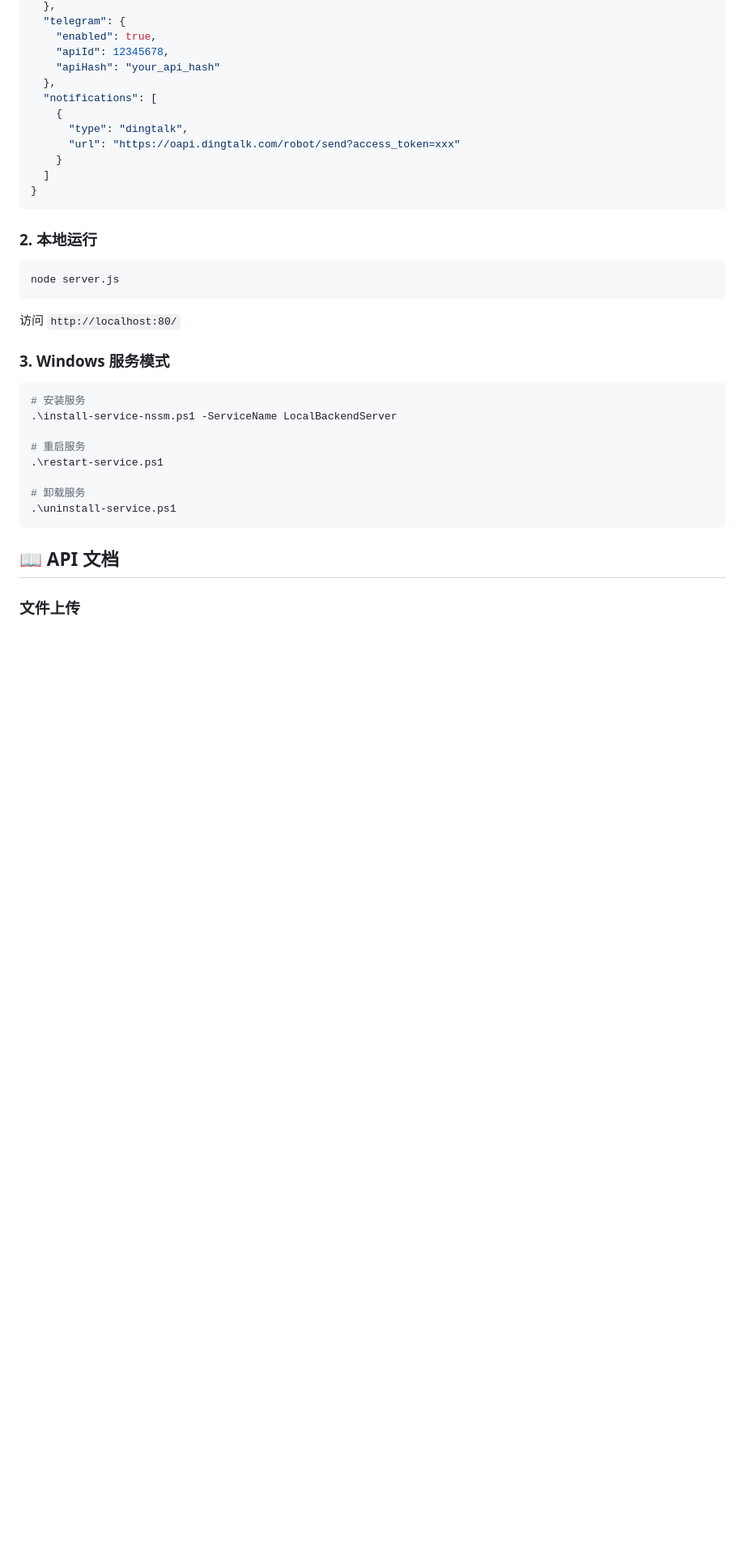
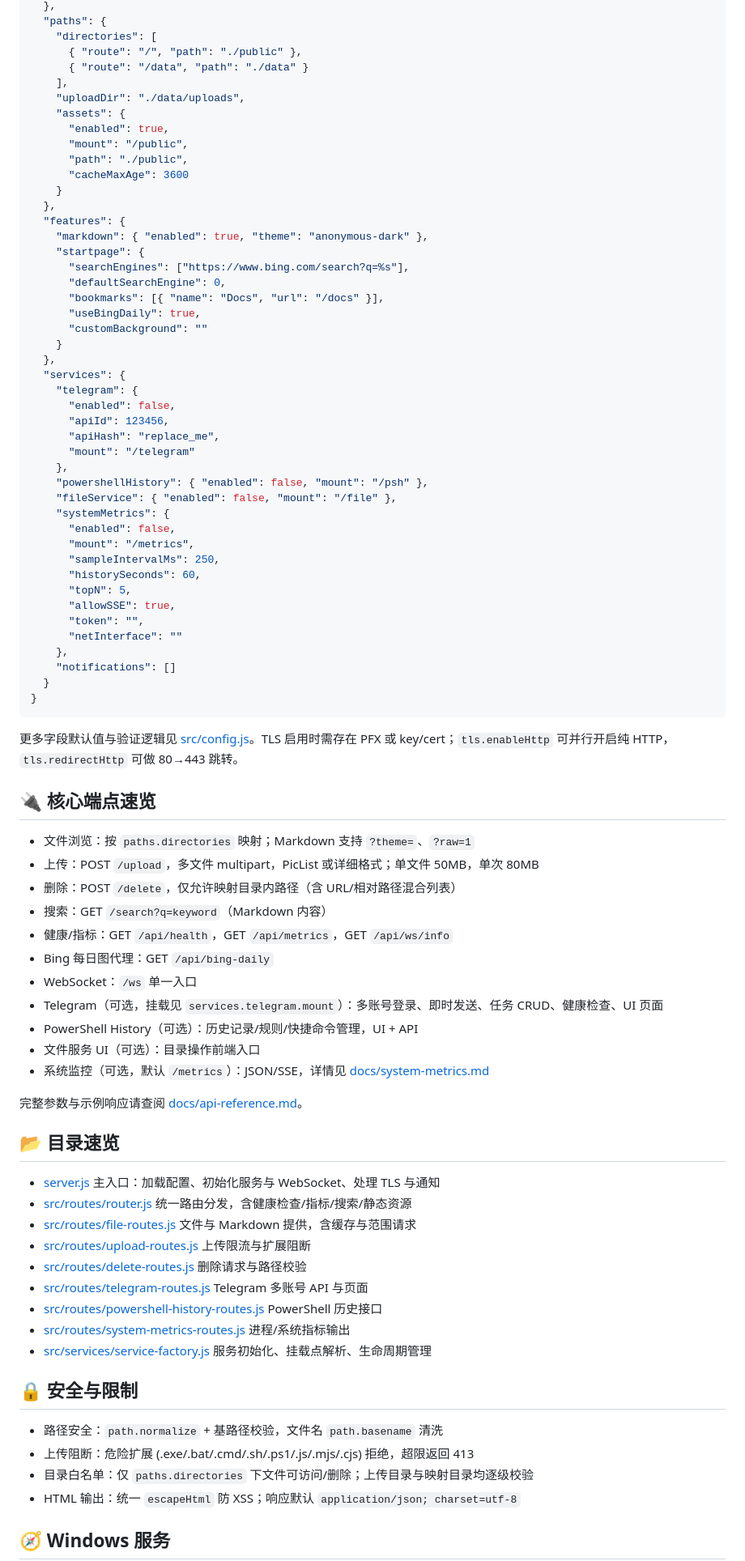
Before and after one commit to JasonCian/LocalBackendServer, a Markdown page: README.md, the part around one of its changes. Shown at 81% size. Drawn GitHub-style; blank space fills up the shorter version.

Commit message:
.update readme

````diff
--- a/README.md
+++ b/README.md
@@ -93,40 +64,87 @@ LocalBackendServer/
   },
-  "telegram": {
-    "enabled": true,
-    "apiId": 12345678,
-    "apiHash": "your_api_hash"
+  "paths": {
+    "directories": [
+      { "route": "/", "path": "./public" },
+      { "route": "/data", "path": "./data" }
+    ],
+    "uploadDir": "./data/uploads",
+    "assets": {
+      "enabled": true,
+      "mount": "/public",
+      "path": "./public",
+      "cacheMaxAge": 3600
+    }
   },
-  "notifications": [
-    {
-      "type": "dingtalk",
-      "url": "https://oapi.dingtalk.com/robot/send?access_token=xxx"
+  "features": {
+    "markdown": { "enabled": true, "theme": "anonymous-dark" },
+    "startpage": {
+      "searchEngines": ["https://www.bing.com/search?q=%s"],
+      "defaultSearchEngine": 0,
+      "bookmarks": [{ "name": "Docs", "url": "/docs" }],
+      "useBingDaily": true,
+      "customBackground": ""
     }
-  ]
+  },
+  "services": {
+    "telegram": {
+      "enabled": false,
+      "apiId": 123456,
+      "apiHash": "replace_me",
+      "mount": "/telegram"
+    },
+    "powershellHistory": { "enabled": false, "mount": "/psh" },
+    "fileService": { "enabled": false, "mount": "/file" },
+    "systemMetrics": {
+      "enabled": false,
+      "mount": "/metrics",
+      "sampleIntervalMs": 250,
+      "historySeconds": 60,
+      "topN": 5,
+      "allowSSE": true,
+      "token": "",
+      "netInterface": ""
+    },
+    "notifications": []
+  }
 }
 ```
 
-### 2. 本地运行
+更多字段默认值与验证逻辑见 [src/config.js](src/config.js)。TLS 启用时需存在 PFX 或 key/cert；`tls.enableHttp` 可并行开启纯 HTTP，`tls.redirectHttp` 可做 80→443 跳转。
 
-```bash
-node server.js
-```
+## 🔌 核心端点速览
 
-访问 `http://localhost:80/`
+- 文件浏览：按 `paths.directories` 映射；Markdown 支持 `?theme=`、`?raw=1`
+- 上传：POST `/upload`，多文件 multipart，PicList 或详细格式；单文件 50MB，单次 80MB
+- 删除：POST `/delete`，仅允许映射目录内路径（含 URL/相对路径混合列表）
+- 搜索：GET `/search?q=keyword`（Markdown 内容）
+- 健康/指标：GET `/api/health`，GET `/api/metrics`，GET `/api/ws/info`
+- Bing 每日图代理：GET `/api/bing-daily`
+- WebSocket：`/ws` 单一入口
+- Telegram（可选，挂载见 `services.telegram.mount`）：多账号登录、即时发送、任务 CRUD、健康检查、UI 页面
+- PowerShell History（可选）：历史记录/规则/快捷命令管理，UI + API
+- 文件服务 UI（可选）：目录操作前端入口
+- 系统监控（可选，默认 `/metrics`）：JSON/SSE，详情见 [docs/system-metrics.md](docs/system-metrics.md)
 
-### 3. Windows 服务模式
+完整参数与示例响应请查阅 [docs/api-reference.md](docs/api-reference.md)。
 
-```powershell
-# 安装服务
-.\install-service-nssm.ps1 -ServiceName LocalBackendServer
+## 📂 目录速览
 
-# 重启服务
-.\restart-service.ps1
+- [server.js](server.js) 主入口：加载配置、初始化服务与 WebSocket、处理 TLS 与通知
+- [src/routes/router.js](src/routes/router.js) 统一路由分发，含健康检查/指标/搜索/静态资源
+- [src/routes/file-routes.js](src/routes/file-routes.js) 文件与 Markdown 提供，含缓存与范围请求
+- [src/routes/upload-routes.js](src/routes/upload-routes.js) 上传限流与扩展阻断
+- [src/routes/delete-routes.js](src/routes/delete-routes.js) 删除请求与路径校验
+- [src/routes/telegram-routes.js](src/routes/telegram-routes.js) Telegram 多账号 API 与页面
+- [src/routes/powershell-history-routes.js](src/routes/powershell-history-routes.js) PowerShell 历史接口
+- [src/routes/system-metrics-routes.js](src/routes/system-metrics-routes.js) 进程/系统指标输出
+- [src/services/service-factory.js](src/services/service-factory.js) 服务初始化、挂载点解析、生命周期管理
 
-# 卸载服务
-.\uninstall-service.ps1
-```
+## 🔒 安全与限制
 
-## 📖 API 文档
+- 路径安全：`path.normalize` + 基路径校验，文件名 `path.basename` 清洗
+- 上传阻断：危险扩展 (.exe/.bat/.cmd/.sh/.ps1/.js/.mjs/.cjs) 拒绝，超限返回 413
+- 目录白名单：仅 `paths.directories` 下文件可访问/删除；上传目录与映射目录均逐级校验
+- HTML 输出：统一 `escapeHtml` 防 XSS；响应默认 `application/json; charset=utf-8`
 
-### 文件上传
+## 🧭 Windows 服务
 
````
Also changed, not shown: other parts of README.md (+62 -329 lines).
